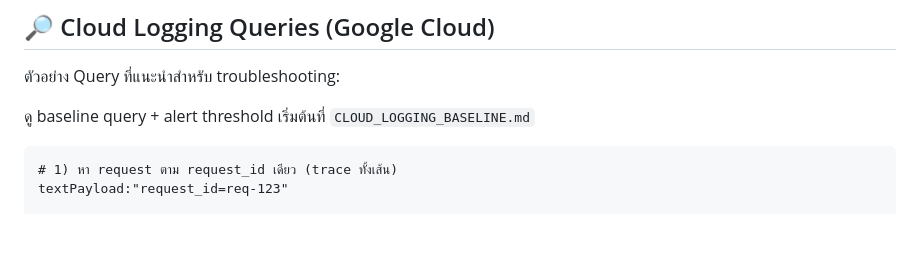
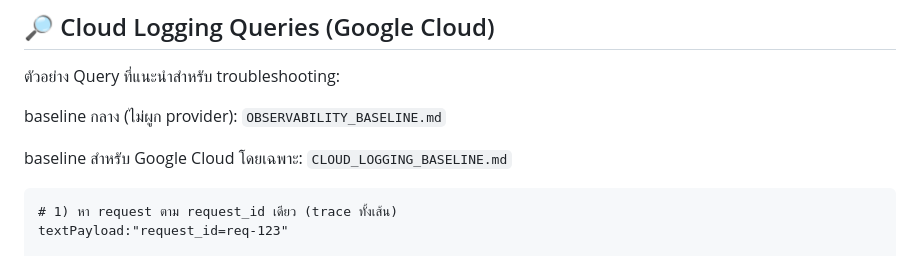
Before and after one commit to googoogelatoth/dental-hrm, a Markdown page: README.md, the part around the change. Rendered like a GitHub page; blank space fills up the shorter version.

Commit message:
Add provider-agnostic observability baseline

````diff
--- a/README.md
+++ b/README.md
@@ -41,7 +41,9 @@
 ## 🔎 Cloud Logging Queries (Google Cloud)
 ตัวอย่าง Query ที่แนะนำสำหรับ troubleshooting:
 
-ดู baseline query + alert threshold เริ่มต้นที่ `CLOUD_LOGGING_BASELINE.md`
+baseline กลาง (ไม่ผูก provider): `OBSERVABILITY_BASELINE.md`
+
+baseline สำหรับ Google Cloud โดยเฉพาะ: `CLOUD_LOGGING_BASELINE.md`
 
 ```text
 # 1) หา request ตาม request_id เดียว (trace ทั้งเส้น)
````
Also changed, not shown: CLOUD_LOGGING_BASELINE.md (+2 -0 lines), OBSERVABILITY_BASELINE.md (added, +131 -0 lines).
